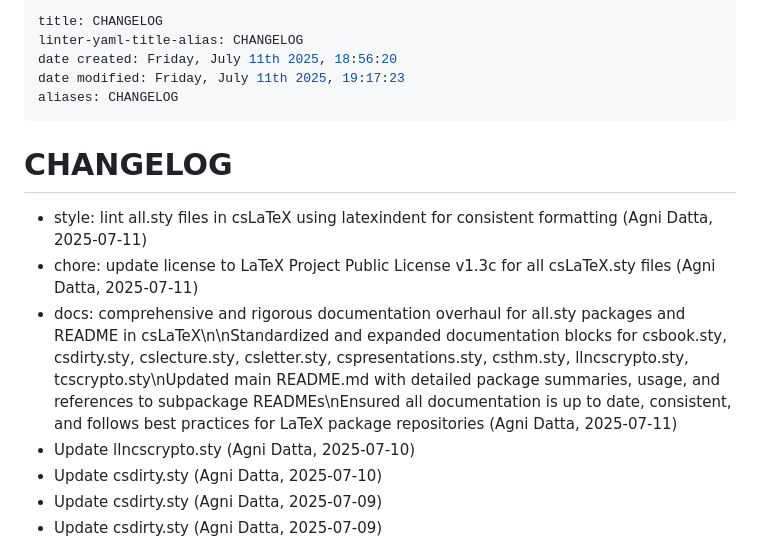
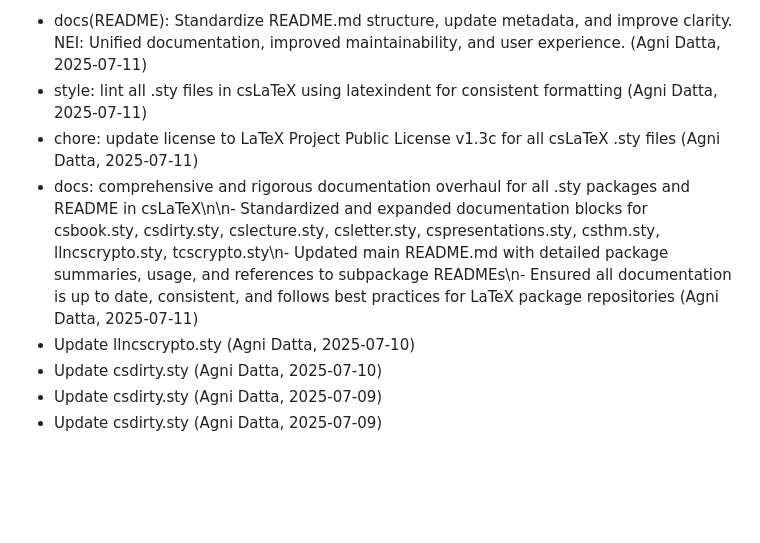
Before and after one commit to agni-datta/csLaTeX, a Markdown page: CHANGELOG.md, the part around one of its changes. Drawn GitHub-style; blank space fills up the shorter version.

Commit message:
chore(CHANGELOG): Update CHANGELOG.md after README and metadata changes. NEI: Ensures changelog reflects latest documentation and structure updates.

```diff
--- a/CHANGELOG.md
+++ b/CHANGELOG.md
@@ -1,16 +1,7 @@
----
-title: CHANGELOG
-linter-yaml-title-alias: CHANGELOG
-date created: Friday, July 11th 2025, 18:56:20
-date modified: Friday, July 11th 2025, 19:17:23
-aliases: CHANGELOG
----
-
-# CHANGELOG
-
-- style: lint all.sty files in csLaTeX using latexindent for consistent formatting (Agni Datta, 2025-07-11)
-- chore: update license to LaTeX Project Public License v1.3c for all csLaTeX.sty files (Agni Datta, 2025-07-11)
-- docs: comprehensive and rigorous documentation overhaul for all.sty packages and README in csLaTeX\n\nStandardized and expanded documentation blocks for csbook.sty, csdirty.sty, cslecture.sty, csletter.sty, cspresentations.sty, csthm.sty, llncscrypto.sty, tcscrypto.sty\nUpdated main README.md with detailed package summaries, usage, and references to subpackage READMEs\nEnsured all documentation is up to date, consistent, and follows best practices for LaTeX package repositories (Agni Datta, 2025-07-11)
+- docs(README): Standardize README.md structure, update metadata, and improve clarity. NEI: Unified documentation, improved maintainability, and user experience. (Agni Datta, 2025-07-11)
+- style: lint all .sty files in csLaTeX using latexindent for consistent formatting (Agni Datta, 2025-07-11)
+- chore: update license to LaTeX Project Public License v1.3c for all csLaTeX .sty files (Agni Datta, 2025-07-11)
+- docs: comprehensive and rigorous documentation overhaul for all .sty packages and README in csLaTeX\n\n- Standardized and expanded documentation blocks for csbook.sty, csdirty.sty, cslecture.sty, csletter.sty, cspresentations.sty, csthm.sty, llncscrypto.sty, tcscrypto.sty\n- Updated main README.md with detailed package summaries, usage, and references to subpackage READMEs\n- Ensured all documentation is up to date, consistent, and follows best practices for LaTeX package repositories (Agni Datta, 2025-07-11)
 - Update llncscrypto.sty (Agni Datta, 2025-07-10)
 - Update csdirty.sty (Agni Datta, 2025-07-10)
 - Update csdirty.sty (Agni Datta, 2025-07-09)
```
Also changed, not shown: other parts of CHANGELOG.md (+2 -2 lines).
